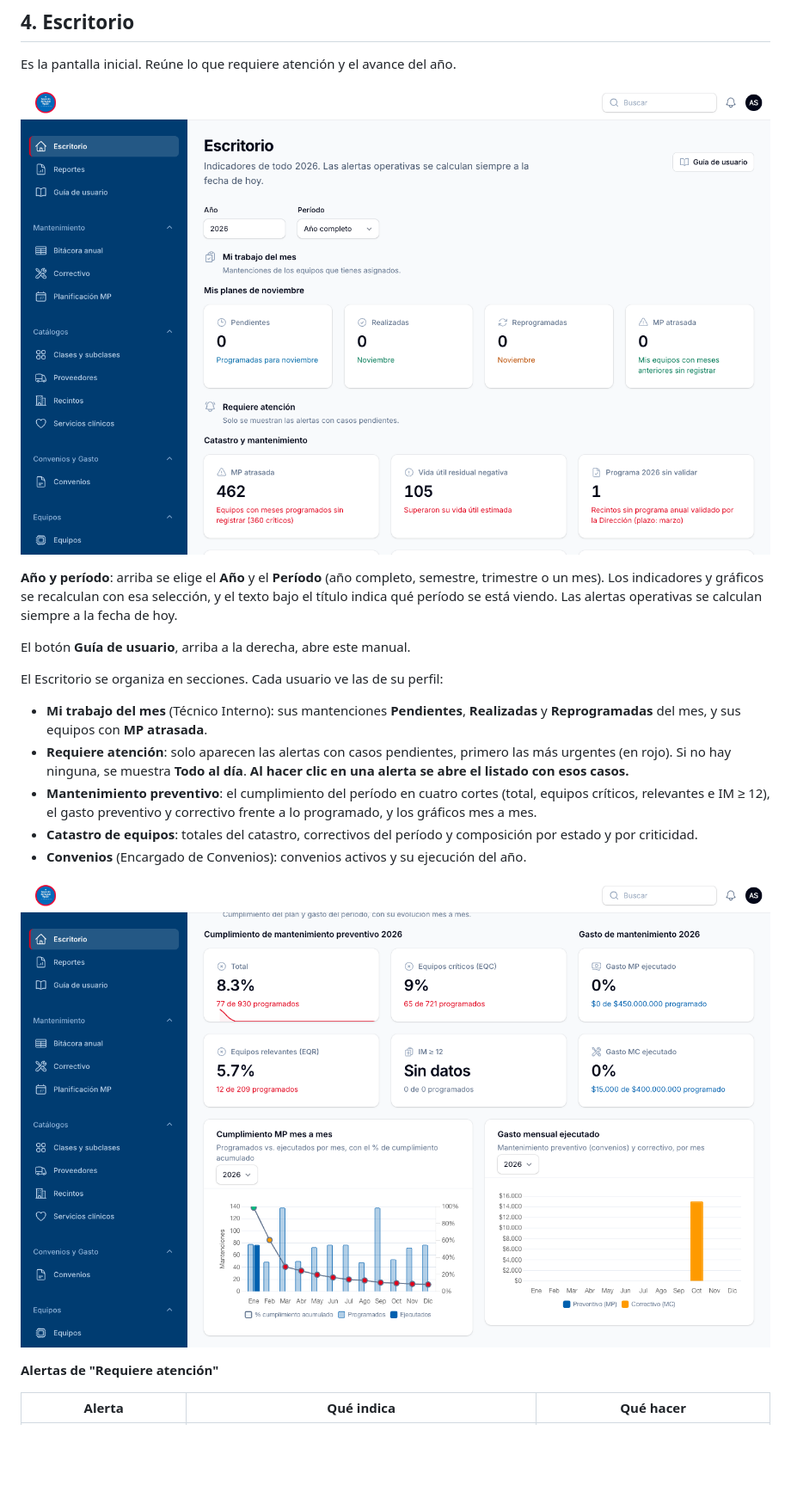
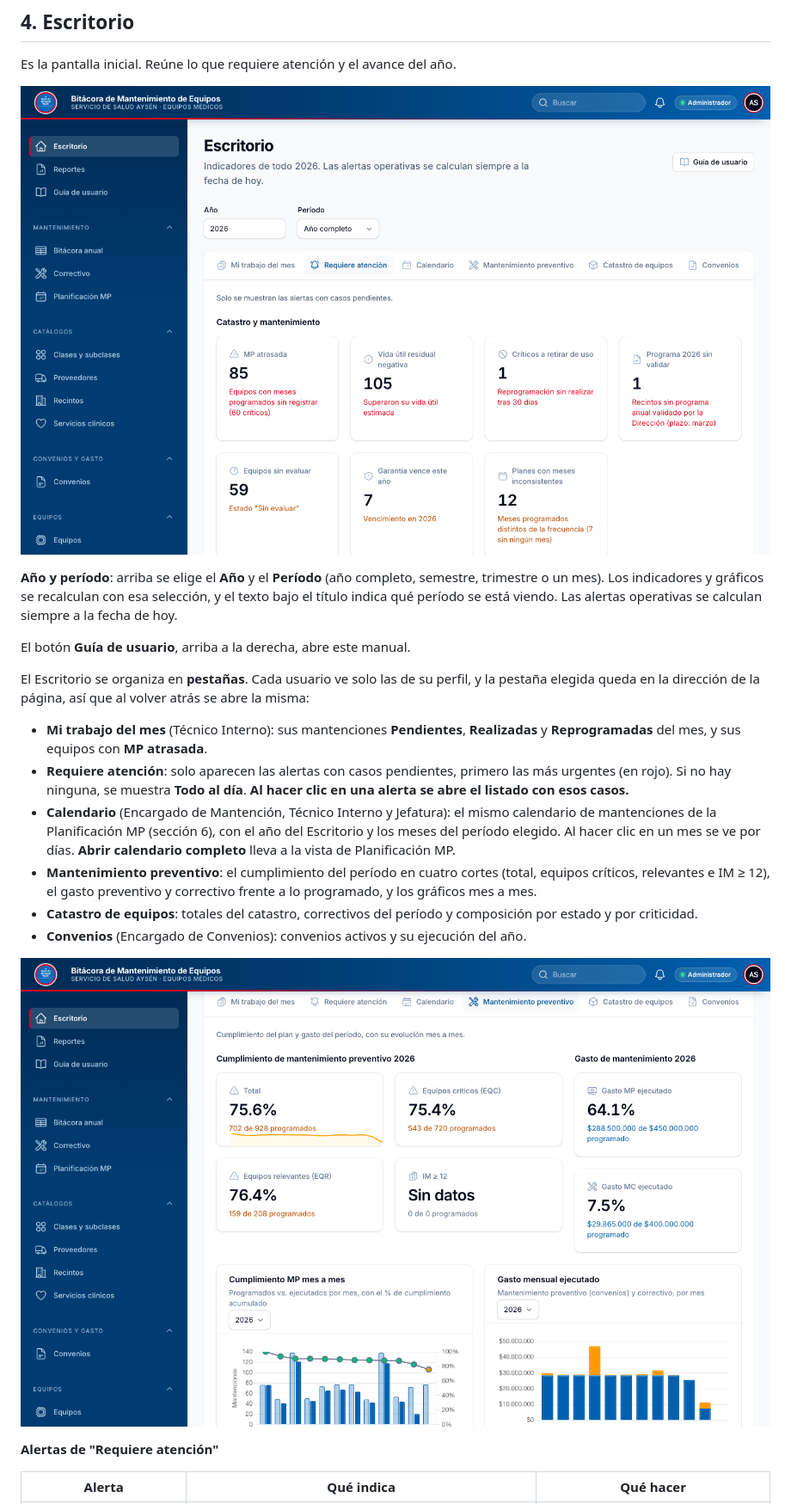
Before and after one commit to J4t1x/mantenimiento-equipos, a Markdown page: docs/MANUAL-USUARIO.md, the part around one of its changes. Shown at 86% size. Rendered like a GitHub page; pictures changed too: docs/manual/img/02-escritorio.png, docs/manual/img/03-escritorio-preventivo.png; blank space fills up the shorter version.

```diff
--- a/docs/MANUAL-USUARIO.md
+++ b/docs/MANUAL-USUARIO.md
@@ -254,13 +257,18 @@ indica qué período se está viendo. Las alertas operativas se calculan siempre
 
 El botón **Guía de usuario**, arriba a la derecha, abre este manual.
 
-El Escritorio se organiza en secciones. Cada usuario ve las de su perfil:
+El Escritorio se organiza en **pestañas**. Cada usuario ve solo las de su perfil, y la pestaña
+elegida queda en la dirección de la página, así que al volver atrás se abre la misma:
 
 - **Mi trabajo del mes** (Técnico Interno): sus mantenciones **Pendientes**, **Realizadas** y
   **Reprogramadas** del mes, y sus equipos con **MP atrasada**.
 - **Requiere atención**: solo aparecen las alertas con casos pendientes, primero las más urgentes
   (en rojo). Si no hay ninguna, se muestra **Todo al día**. **Al hacer clic en una alerta se abre
   el listado con esos casos.**
+- **Calendario** (Encargado de Mantención, Técnico Interno y Jefatura): el mismo calendario de
+  mantenciones de la Planificación MP (sección 6), con el año del Escritorio y los meses del
+  período elegido. Al hacer clic en un mes se ve por días. **Abrir calendario completo** lleva a
+  la vista de Planificación MP.
 - **Mantenimiento preventivo**: el cumplimiento del período en cuatro cortes (total, equipos
   críticos, relevantes e IM ≥ 12), el gasto preventivo y correctivo frente a lo programado, y los
   gráficos mes a mes.
```
Also changed, not shown: other parts of docs/MANUAL-USUARIO.md (+29 -1 lines), README.md (+1 -1 lines), docs/manual/img/06-calendario-anual.png (added), docs/manual/img/06-calendario-mes.png (added), 1 other file.
